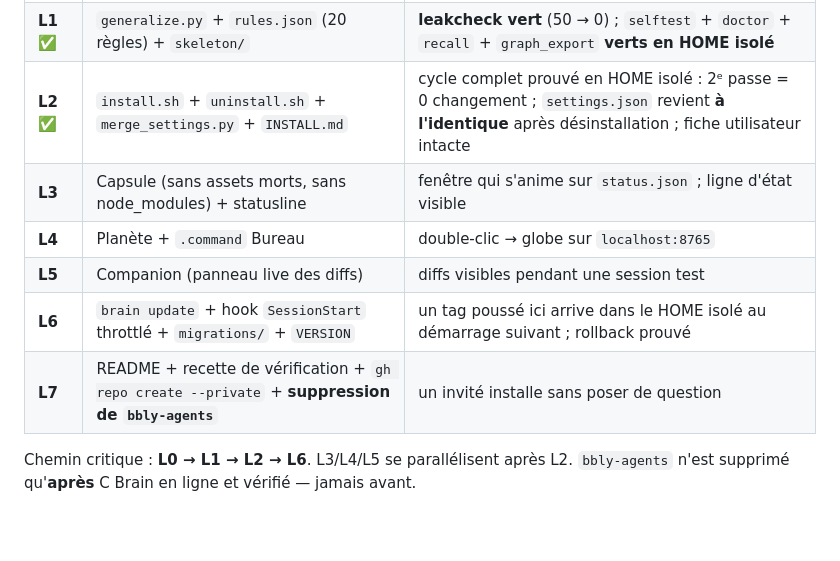
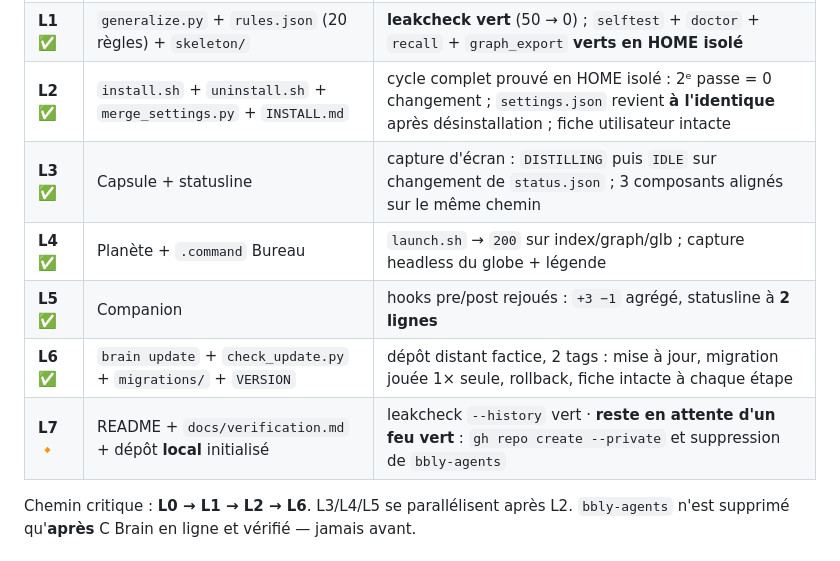
Before and after one commit to Yuno15-bb/c-brain, a Markdown page: docs/cadrage-c-brain.md, the part around the change. GitHub-like rendering; blank space fills up the shorter version.

Commit message:
cadrage : état des 8 lots

```diff
--- a/docs/cadrage-c-brain.md
+++ b/docs/cadrage-c-brain.md
@@ -242,11 +242,11 @@ c-brain/
 | **L0** ✅ | `sync.sh` (liste blanche) + `leakcheck.py` + `.gitignore` + `skills/` | outils livrés et **exécutés** : `sync --check` prouvé sur 3 divergences simultanées, leakcheck rouge à 50 (= il voit) |
 | **L1** ✅ | `generalize.py` + `rules.json` (20 règles) + `skeleton/` | **leakcheck vert** (50 → 0) ; `selftest` + `doctor` + `recall` + `graph_export` **verts en HOME isolé** |
 | **L2** ✅ | `install.sh` + `uninstall.sh` + `merge_settings.py` + `INSTALL.md` | cycle complet prouvé en HOME isolé : 2ᵉ passe = 0 changement ; `settings.json` revient **à l'identique** après désinstallation ; fiche utilisateur intacte |
-| **L3** | Capsule (sans assets morts, sans node_modules) + statusline | fenêtre qui s'anime sur `status.json` ; ligne d'état visible |
-| **L4** | Planète + `.command` Bureau | double-clic → globe sur `localhost:8765` |
-| **L5** | Companion (panneau live des diffs) | diffs visibles pendant une session test |
-| **L6** | `brain update` + hook `SessionStart` throttlé + `migrations/` + `VERSION` | un tag poussé ici arrive dans le HOME isolé au démarrage suivant ; rollback prouvé |
-| **L7** | README + recette de vérification + `gh repo create --private` + **suppression de `bbly-agents`** | un invité installe sans poser de question |
+| **L3** ✅ | Capsule + statusline | capture d'écran : `DISTILLING` puis `IDLE` sur changement de `status.json` ; 3 composants alignés sur le même chemin |
+| **L4** ✅ | Planète + `.command` Bureau | `launch.sh` → `200` sur index/graph/glb ; capture headless du globe + légende |
+| **L5** ✅ | Companion | hooks pre/post rejoués : `+3 −1` agrégé, statusline à **2 lignes** |
+| **L6** ✅ | `brain update` + `check_update.py` + `migrations/` + `VERSION` | dépôt distant factice, 2 tags : mise à jour, migration jouée 1× seule, rollback, fiche intacte à chaque étape |
+| **L7** 🔸 | README + `docs/verification.md` + dépôt **local** initialisé | leakcheck `--history` vert · **reste en attente d'un feu vert** : `gh repo create --private` et suppression de `bbly-agents` |
 
 Chemin critique : **L0 → L1 → L2 → L6**. L3/L4/L5 se parallélisent après L2.
 `bbly-agents` n'est supprimé qu'**après** C Brain en ligne et vérifié — jamais avant.
```
